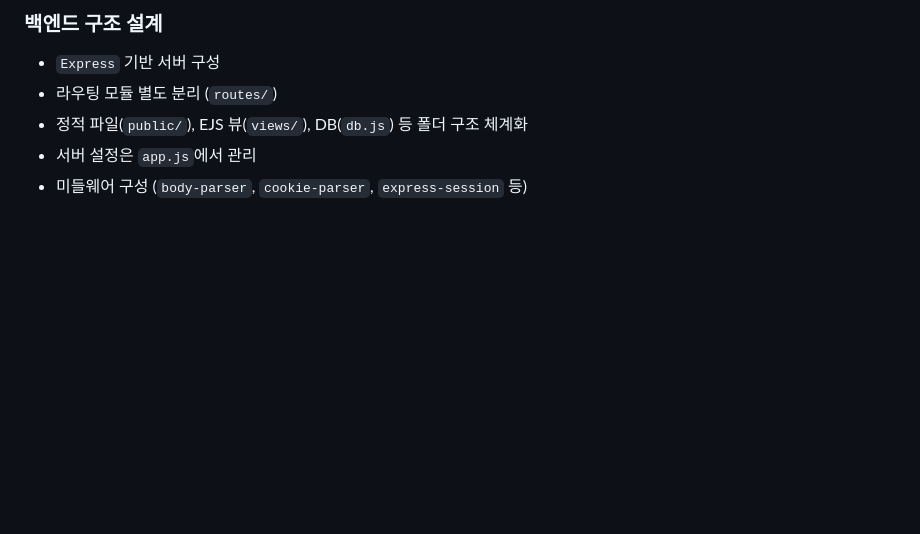
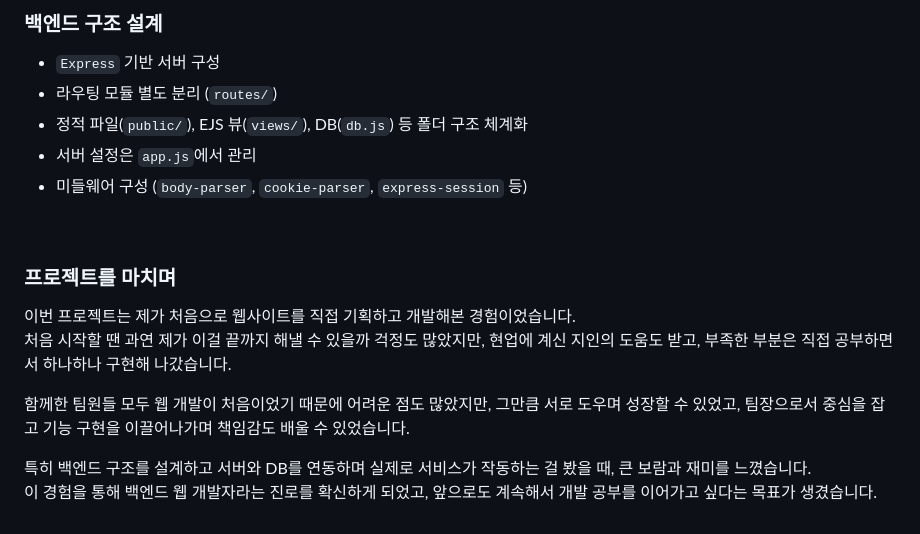
Before and after one commit to soonha01/quickpick, a Markdown page: README.md, the part around the change printed below. Drawn GitHub-style; blank space fills up the shorter version.

Commit message:
no message

```diff
--- a/README.md
+++ b/README.md
@@ -129,3 +126,15 @@ QuickPick은 유저가 상품을 등록하고, 실시간으로 경매에 참여
 - 정적 파일(`public/`), EJS 뷰(`views/`), DB(`db.js`) 등 폴더 구조 체계화
 - 서버 설정은 `app.js`에서 관리
 - 미들웨어 구성 (`body-parser`, `cookie-parser`, `express-session` 등)
+
+<br>
+
+### 프로젝트를 마치며
+
+이번 프로젝트는 제가 처음으로 웹사이트를 직접 기획하고 개발해본 경험이었습니다.
+처음 시작할 땐 과연 제가 이걸 끝까지 해낼 수 있을까 걱정도 많았지만, 현업에 계신 지인의 도움도 받고, 부족한 부분은 직접 공부하면서 하나하나 구현해 나갔습니다.
+
+함께한 팀원들 모두 웹 개발이 처음이었기 때문에 어려운 점도 많았지만, 그만큼 서로 도우며 성장할 수 있었고, 팀장으로서 중심을 잡고 기능 구현을 이끌어나가며 책임감도 배울 수 있었습니다.
+
+특히 백엔드 구조를 설계하고 서버와 DB를 연동하며 실제로 서비스가 작동하는 걸 봤을 때, 큰 보람과 재미를 느꼈습니다.
+이 경험을 통해 백엔드 웹 개발자라는 진로를 확신하게 되었고, 앞으로도 계속해서 개발 공부를 이어가고 싶다는 목표가 생겼습니다.
```
Also changed, not shown: other parts of README.md (+0 -3 lines).
